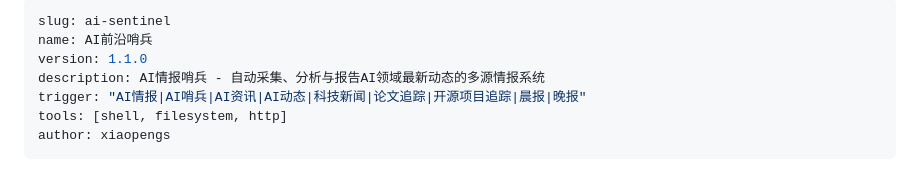
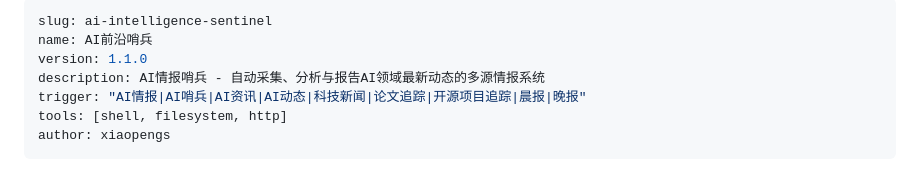
Before and after one commit to xiaopengs/ai-sentinel, a Markdown page: SKILL.md, the part around the change. Rendered like a GitHub page.

Commit message:
chore: change slug to ai-intelligence-sentinel for ClawHub

```diff
--- a/SKILL.md
+++ b/SKILL.md
@@ -1,5 +1,5 @@
 ---
-slug: ai-sentinel
+slug: ai-intelligence-sentinel
 name: AI前沿哨兵
 version: 1.1.0
 description: AI情报哨兵 - 自动采集、分析与报告AI领域最新动态的多源情报系统
```
